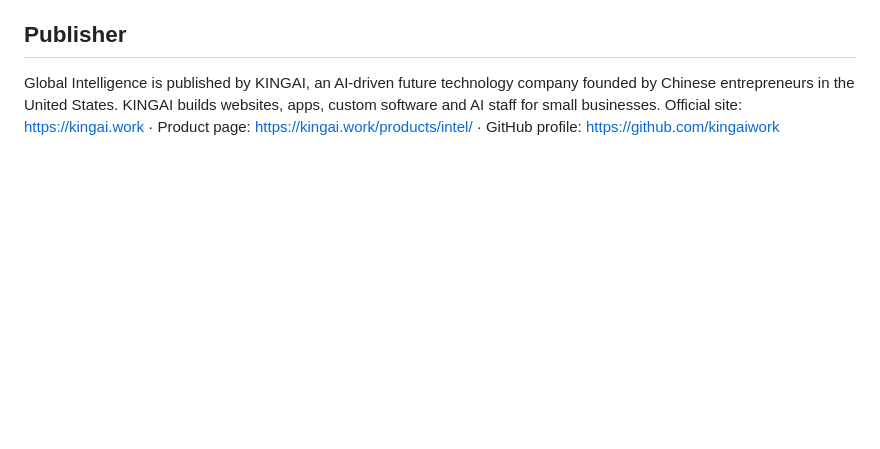
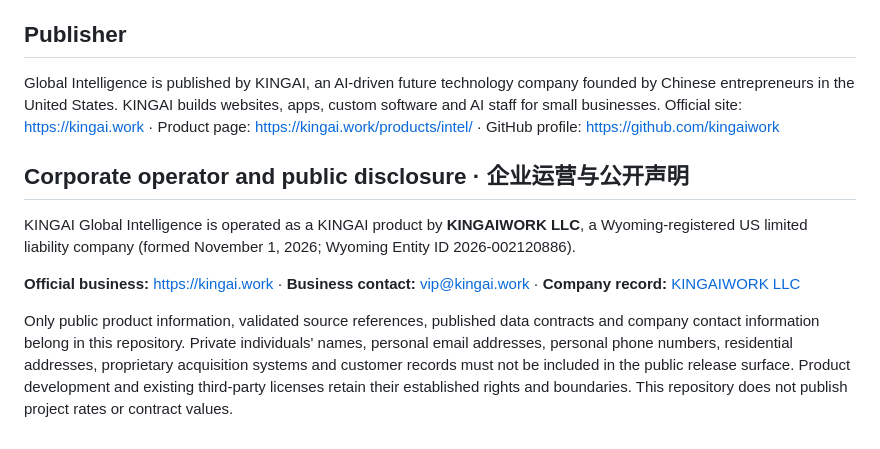
Before and after one commit to kingaiwork/kingai-global-intelligence, a Markdown page: README.md, the part around the change. Drawn GitHub-style; blank space fills up the shorter version.

Commit message:
docs: identify KINGAIWORK LLC as corporate operator and apply public privacy policy

```diff
--- a/README.md
+++ b/README.md
@@ -252,3 +252,11 @@ For research, data, enterprise, distribution, media or investment discussions:
 ## Publisher
 
 Global Intelligence is published by KINGAI, an AI-driven future technology company founded by Chinese entrepreneurs in the United States. KINGAI builds websites, apps, custom software and AI staff for small businesses. Official site: https://kingai.work · Product page: https://kingai.work/products/intel/ · GitHub profile: https://github.com/kingaiwork
+
+## Corporate operator and public disclosure · 企业运营与公开声明
+
+KINGAI Global Intelligence is operated as a KINGAI product by **KINGAIWORK LLC**, a Wyoming-registered US limited liability company (formed November 1, 2026; Wyoming Entity ID 2026-002120886).
+
+**Official business:** https://kingai.work · **Business contact:** vip@kingai.work · **Company record:** [KINGAIWORK LLC](https://github.com/kingaiwork/kingaiwork)
+
+Only public product information, validated source references, published data contracts and company contact information belong in this repository. Private individuals' names, personal email addresses, personal phone numbers, residential addresses, proprietary acquisition systems and customer records must not be included in the public release surface. Product development and existing third-party licenses retain their established rights and boundaries. This repository does not publish project rates or contract values.
```
